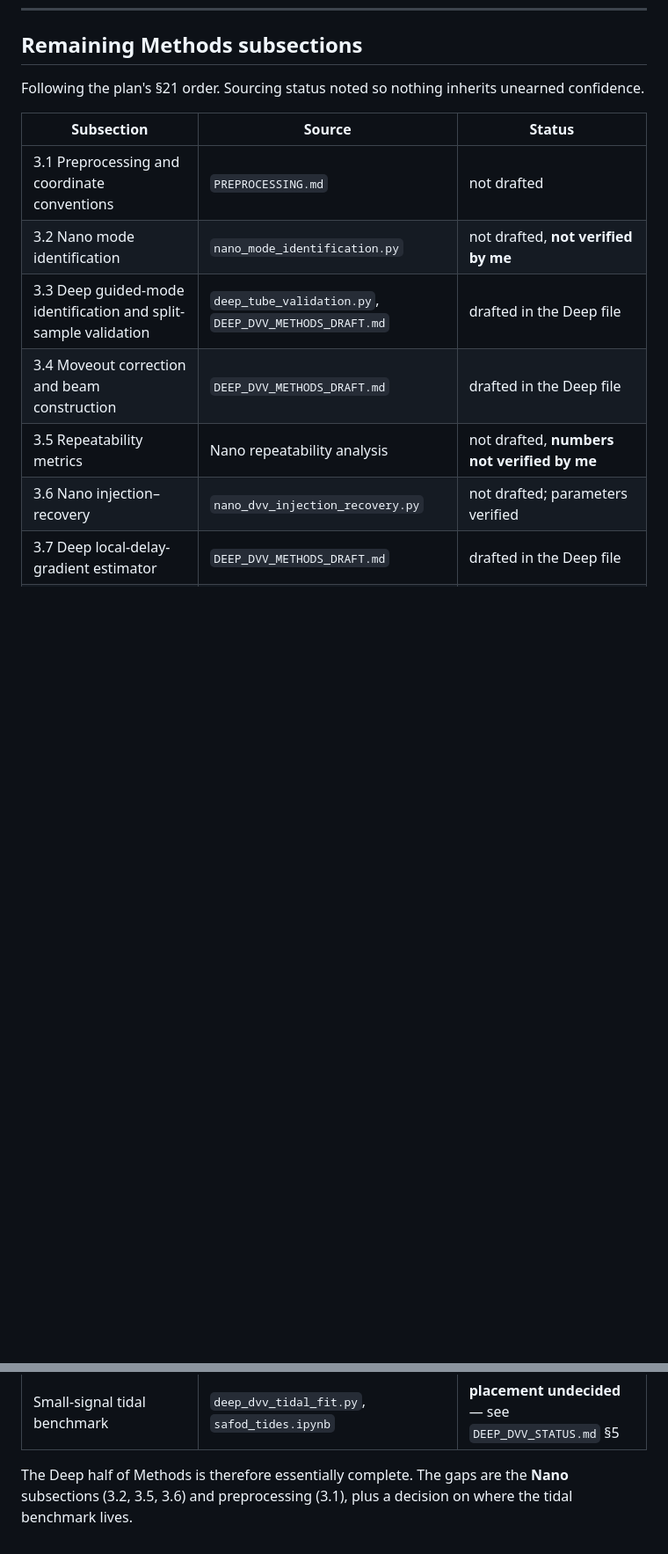
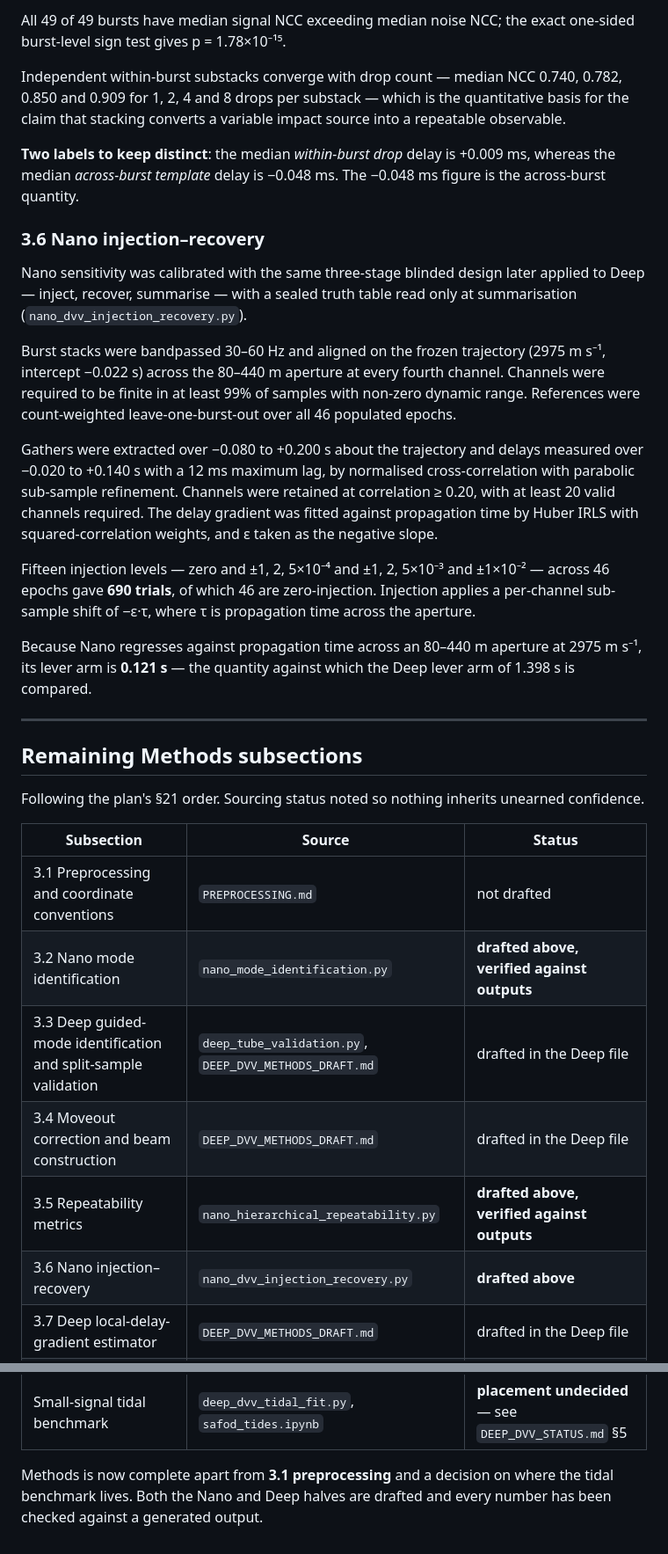
Before and after one commit to nataliaberrios/safod-das, a Markdown page: notebooks/awd_clean/MANUSCRIPT_METHODS.md, 2 parts joined by grey strips. Shown at 88% size. Rendered like a GitHub page; blank space fills up the shorter version.

```diff
--- a/notebooks/awd_clean/MANUSCRIPT_METHODS.md
+++ b/notebooks/awd_clean/MANUSCRIPT_METHODS.md
@@ -105,3 +172,45 @@ hierarchy is given in §3.5.
+All 49 of 49 bursts have median signal NCC exceeding median noise NCC; the exact
+one-sided burst-level sign test gives p = 1.78×10⁻¹⁵.
+
+Independent within-burst substacks converge with drop count — median NCC 0.740,
+0.782, 0.850 and 0.909 for 1, 2, 4 and 8 drops per substack — which is the
+quantitative basis for the claim that stacking converts a variable impact source
+into a repeatable observable.
+
+**Two labels to keep distinct**: the median *within-burst drop* delay is +0.009 ms,
+whereas the median *across-burst template* delay is −0.048 ms. The −0.048 ms
+figure is the across-burst quantity.
+
+### 3.6 Nano injection–recovery
+
+Nano sensitivity was calibrated with the same three-stage blinded design later
+applied to Deep — inject, recover, summarise — with a sealed truth table read
+only at summarisation (`nano_dvv_injection_recovery.py`).
+
+Burst stacks were bandpassed 30–60 Hz and aligned on the frozen trajectory
+(2975 m s⁻¹, intercept −0.022 s) across the 80–440 m aperture at every fourth
+channel. Channels were required to be finite in at least 99% of samples with
+non-zero dynamic range. References were count-weighted leave-one-burst-out over
+all 46 populated epochs.
+
+Gathers were extracted over −0.080 to +0.200 s about the trajectory and delays
+measured over −0.020 to +0.140 s with a 12 ms maximum lag, by normalised
+cross-correlation with parabolic sub-sample refinement. Channels were retained at
+correlation ≥ 0.20, with at least 20 valid channels required. The delay gradient
+was fitted against propagation time by Huber IRLS with squared-correlation
+weights, and ε taken as the negative slope.
+
+Fifteen injection levels — zero and ±1, 2, 5×10⁻⁴ and ±1, 2, 5×10⁻³ and ±1×10⁻² —
+across 46 epochs gave **690 trials**, of which 46 are zero-injection. Injection
+applies a per-channel sub-sample shift of −ε·τ, where τ is propagation time
+across the aperture.
+
+Because Nano regresses against propagation time across an 80–440 m aperture at
+2975 m s⁻¹, its lever arm is **0.121 s** — the quantity against which the Deep
+lever arm of 1.398 s is compared.
+
+---
+
 ## Remaining Methods subsections
 
 Following the plan's §21 order. Sourcing status noted so nothing inherits
@@ -110,11 +219,11 @@ unearned confidence.
 | Subsection | Source | Status |
 |---|---|---|
 | 3.1 Preprocessing and coordinate conventions | `PREPROCESSING.md` | not drafted |
-| 3.2 Nano mode identification | `nano_mode_identification.py` | not drafted, **not verified by me** |
+| 3.2 Nano mode identification | `nano_mode_identification.py` | **drafted above, verified against outputs** |
 | 3.3 Deep guided-mode identification and split-sample validation | `deep_tube_validation.py`, `DEEP_DVV_METHODS_DRAFT.md` | drafted in the Deep file |
 | 3.4 Moveout correction and beam construction | `DEEP_DVV_METHODS_DRAFT.md` | drafted in the Deep file |
-| 3.5 Repeatability metrics | Nano repeatability analysis | not drafted, **numbers not verified by me** |
-| 3.6 Nano injection–recovery | `nano_dvv_injection_recovery.py` | not drafted; parameters verified |
+| 3.5 Repeatability metrics | `nano_hierarchical_repeatability.py` | **drafted above, verified against outputs** |
+| 3.6 Nano injection–recovery | `nano_dvv_injection_recovery.py` | **drafted above** |
 | 3.7 Deep local-delay-gradient estimator | `DEEP_DVV_METHODS_DRAFT.md` | drafted in the Deep file |
 | 3.8 Blinding, preregistration, software audit | `DEEP_DVV_PREREGISTRATION.md`, `DEEP_DVV_STATUS.md` §7 | drafted in the Deep file |
 | 3.9 Reliability definitions | `DEEP_DVV_STATUS.md` §2 | drafted in the Deep file |
@@ -123,6 +232,6 @@ unearned confidence.
 | 3.12 Predefined Nano–Deep comparison | `DEEP_DVV_STATUS.md` §2, §3 | drafted in the Deep file |
 | Small-signal tidal benchmark | `deep_dvv_tidal_fit.py`, `safod_tides.ipynb` | **placement undecided** — see `DEEP_DVV_STATUS.md` §5 |
 
-The Deep half of Methods is therefore essentially complete. The gaps are the
-**Nano** subsections (3.2, 3.5, 3.6) and preprocessing (3.1), plus a decision on
-where the tidal benchmark lives.
+Methods is now complete apart from **3.1 preprocessing** and a decision on where
+the tidal benchmark lives. Both the Nano and Deep halves are drafted and every
+number has been checked against a generated output.
```
Also changed, not shown: other parts of notebooks/awd_clean/MANUSCRIPT_METHODS.md (+67 -0 lines).
